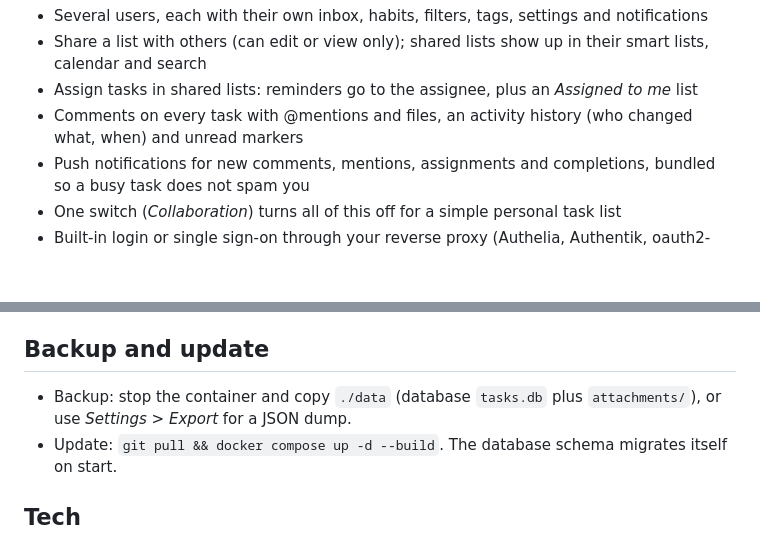
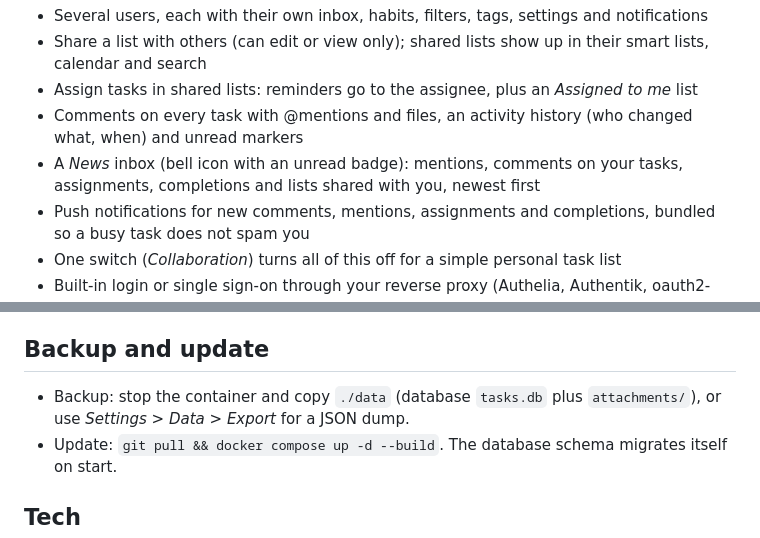
Before and after one commit to Gegenschuss/abhako, a Markdown page: README.md, 2 parts joined by grey strips. GitHub-like rendering; blank space fills up the shorter version.

```diff
--- a/README.md
+++ b/README.md
@@ -36,6 +36,7 @@ Lists, calendar, Eisenhower matrix, habits, a focus timer, comments and shared l
 - Share a list with others (can edit or view only); shared lists show up in their smart lists, calendar and search
 - Assign tasks in shared lists: reminders go to the assignee, plus an *Assigned to me* list
 - Comments on every task with @mentions and files, an activity history (who changed what, when) and unread markers
+- A *News* inbox (bell icon with an unread badge): mentions, comments on your tasks, assignments, completions and lists shared with you, newest first
 - Push notifications for new comments, mentions, assignments and completions, bundled so a busy task does not spam you
 - One switch (*Collaboration*) turns all of this off for a simple personal task list
 - Built-in login or single sign-on through your reverse proxy (Authelia, Authentik, oauth2-proxy)
@@ -272,7 +291,7 @@ Chrome currently passes no files to installed web apps via the share sheet (link
 
 ## Backup and update
 
-- Backup: stop the container and copy `./data` (database `tasks.db` plus `attachments/`), or use *Settings > Export* for a JSON dump.
+- Backup: stop the container and copy `./data` (database `tasks.db` plus `attachments/`), or use *Settings > Data > Export* for a JSON dump.
 - Update: `git pull && docker compose up -d --build`. The database schema migrates itself on start.
 
 ## Tech
```
Also changed, not shown: other parts of README.md (+26 -8 lines), docs/news.png (added), 5 other files.
